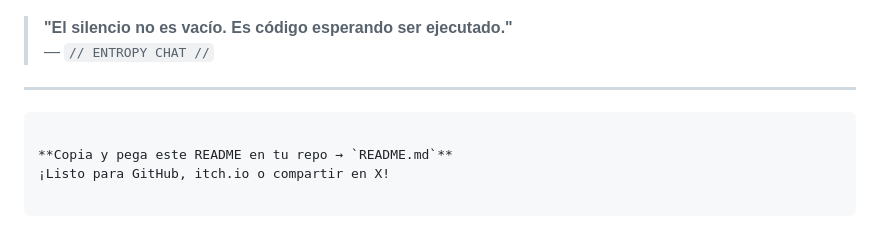
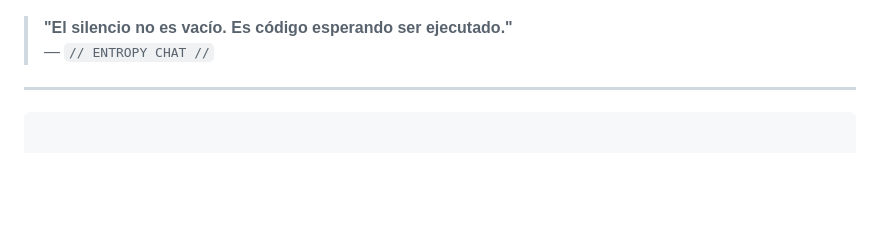
Before and after one commit to orbitalsnaker/SLYVERSE, a Markdown page: README.md, the part around the change. Rendered like a GitHub page; blank space fills up the shorter version.

Commit message:
Actualizar README.md

````diff
--- a/README.md
+++ b/README.md
@@ -139,6 +139,3 @@ MIT License © 2025 0rb1t4lsn4k3r & Friend
 
 ---
 ```
-
-**Copia y pega este README en tu repo → `README.md`**
-¡Listo para GitHub, itch.io o compartir en X!
````
